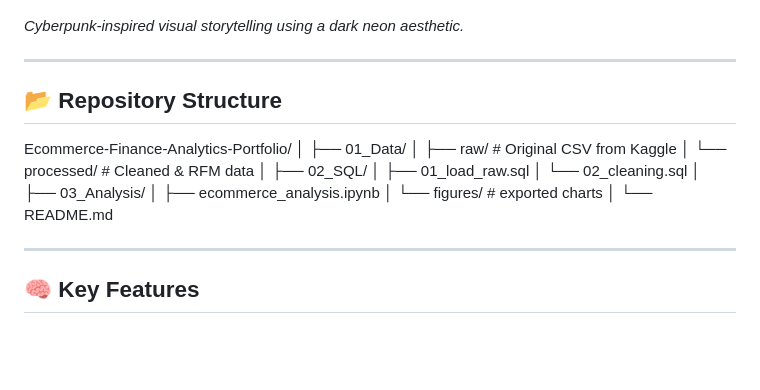
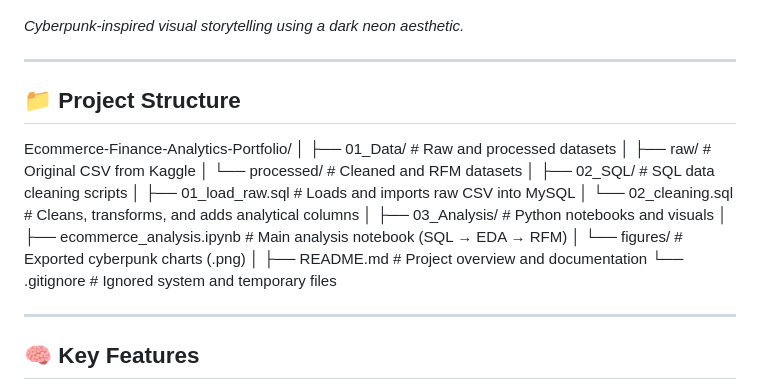
Before and after one commit to HuzeifKhan/Ecommerce-Finance-Analytics-Portfolio, a Markdown page: README.md, the part around the change. Rendered like a GitHub page; blank space fills up the shorter version.

Commit message:
name change repository structure to project structure

```diff
--- a/README.md
+++ b/README.md
@@ -107,22 +107,24 @@ Revenue increases sharply during **Q4 (Sept–Nov)** due to seasonal demand, pea
 
 ---
 
-## 📂 Repository Structure
+## 📁 Project Structure
 Ecommerce-Finance-Analytics-Portfolio/
 │
-├── 01_Data/
+├── 01_Data/ # Raw and processed datasets
 │ ├── raw/ # Original CSV from Kaggle
-│ └── processed/ # Cleaned & RFM data
+│ └── processed/ # Cleaned and RFM datasets
 │
-├── 02_SQL/
-│ ├── 01_load_raw.sql
-│ └── 02_cleaning.sql
+├── 02_SQL/ # SQL data cleaning scripts
+│ ├── 01_load_raw.sql # Loads and imports raw CSV into MySQL
+│ └── 02_cleaning.sql # Cleans, transforms, and adds analytical columns
 │
-├── 03_Analysis/
-│ ├── ecommerce_analysis.ipynb
-│ └── figures/ # exported charts
+├── 03_Analysis/ # Python notebooks and visuals
+│ ├── ecommerce_analysis.ipynb # Main analysis notebook (SQL → EDA → RFM)
+│ └── figures/ # Exported cyberpunk charts (.png)
 │
-└── README.md
+├── README.md # Project overview and documentation
+└── .gitignore # Ignored system and temporary files
+
 
 ---
 
```
